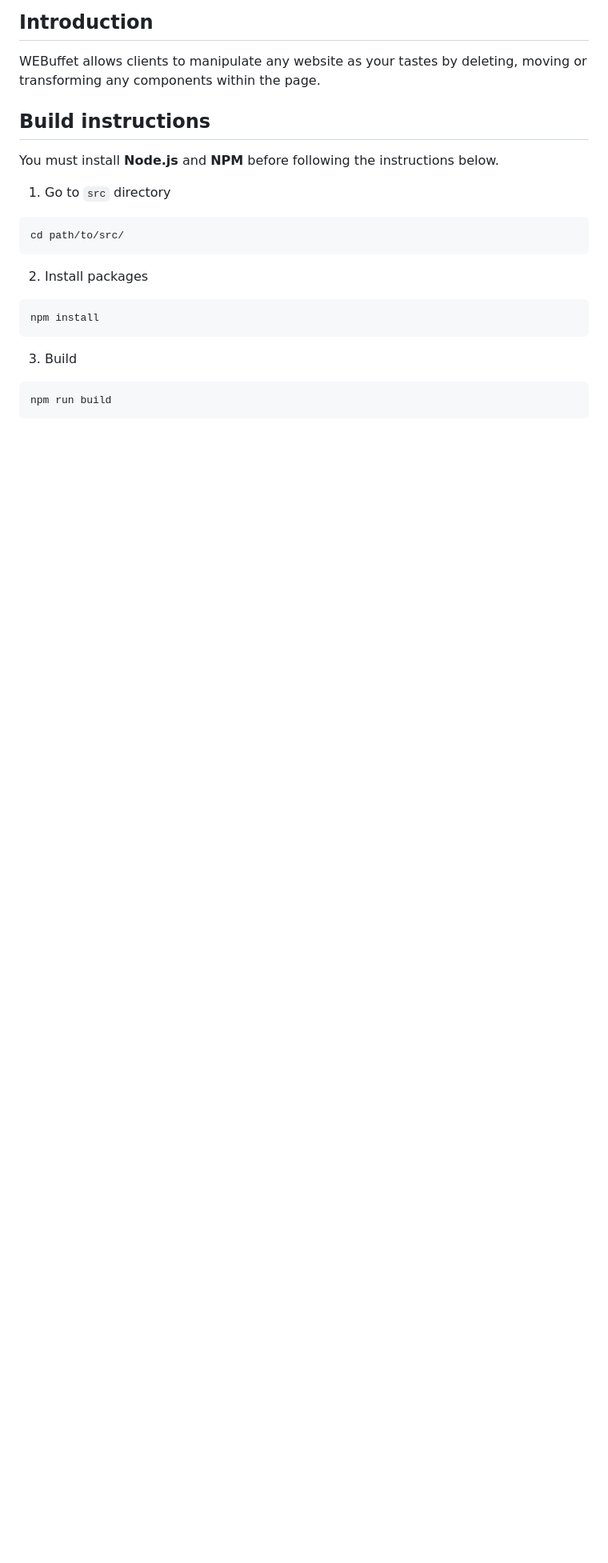
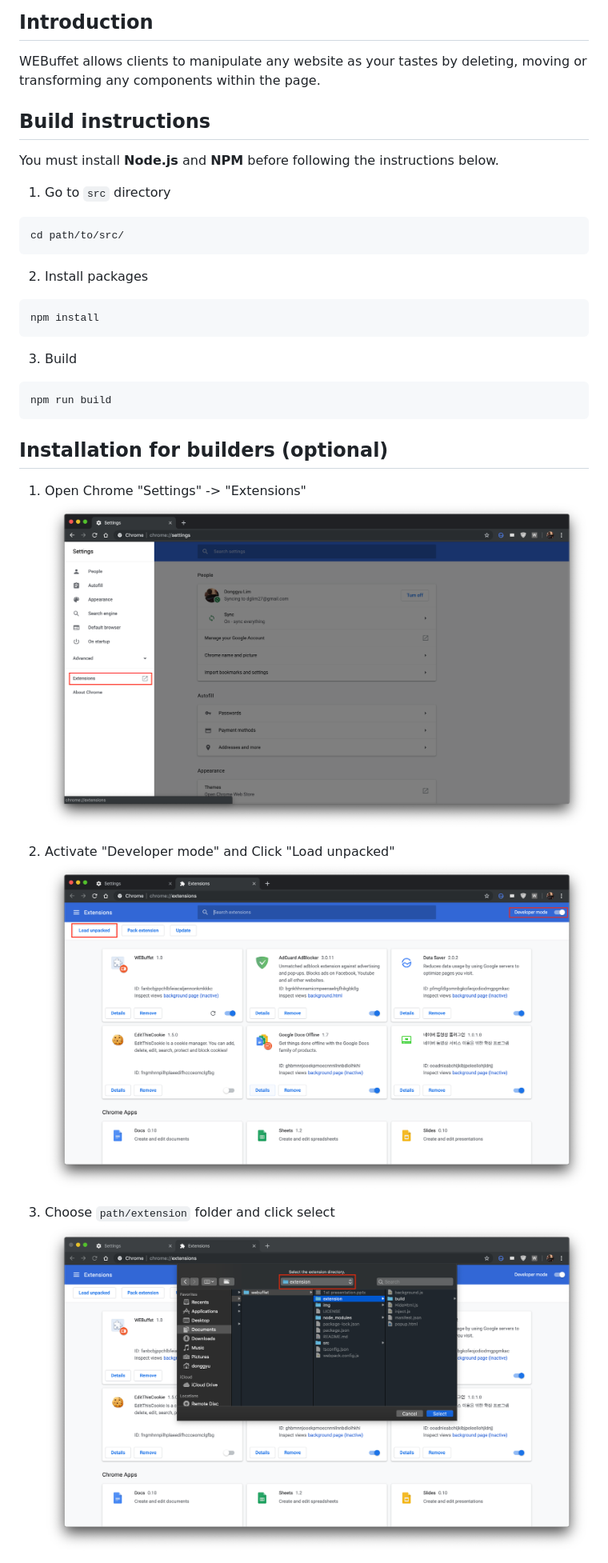
Before and after one commit to payw-org/webuffet, a Markdown page: README.md, the part around one of its changes. Shown at 80% size. Rendered like a GitHub page; pictures changed too: img/img1.png (added), img/img2.png (added), img/img3.png (added); blank space fills up the shorter version.

Commit message:
image files, edit README
add installation guide for builders

````diff
--- a/README.md
+++ b/README.md
@@ -20,3 +20,17 @@ npm install
 ```bash
 npm run build
 ```
+
+
+## Installation for builders (optional)
+
+1. Open Chrome "Settings" -> "Extensions"
+![Getting started](./img/img1.png)
+
+
+2. Activate "Developer mode" and Click "Load unpacked"
+![Getting started](./img/img2.png)
+
+3. Choose `path/extension` folder and click select
+![Getting started](./img/img3.png)
+
````
Also changed, not shown: other parts of README.md (+3 -0 lines), img/img5.png (added), 1 other file.
